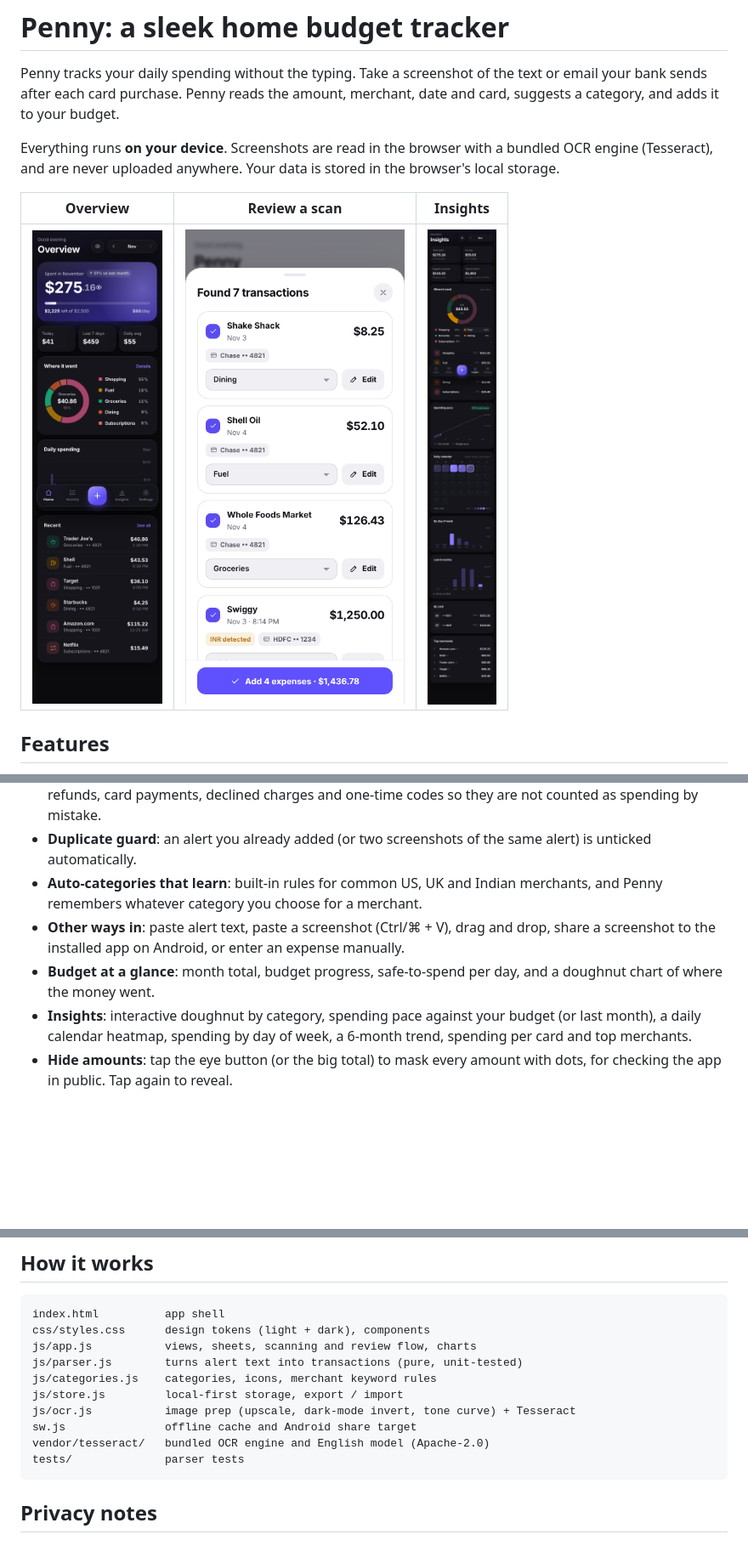
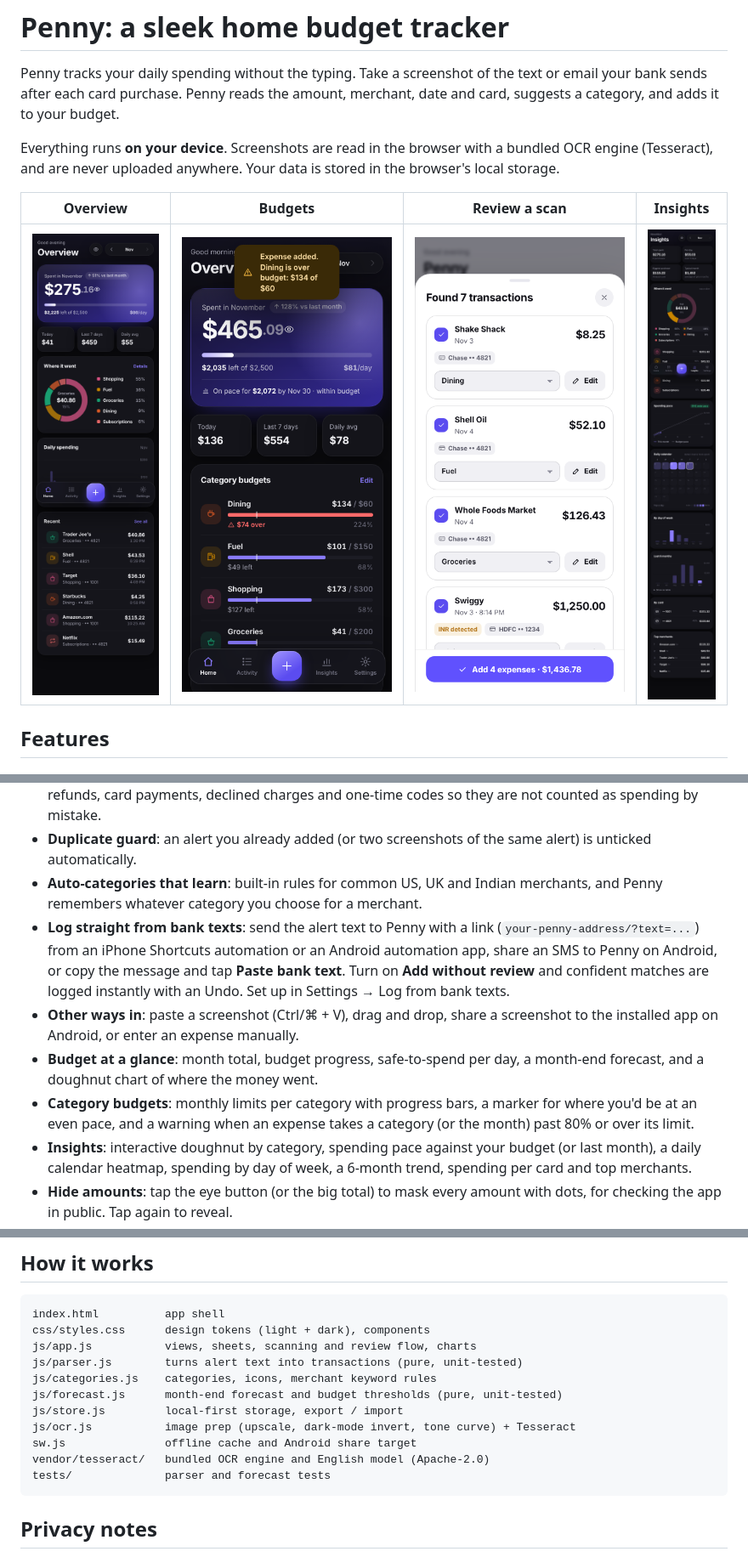
Before and after one commit to santoshkaruru-alt/Penny, a Markdown page: README.md, 3 parts joined by grey strips. Shown at 85% size. Rendered like a GitHub page; pictures changed too: docs/screen-budgets.png (added); blank space fills up the shorter version.

````diff
--- a/README.md
+++ b/README.md
@@ -8,9 +8,9 @@ Everything runs **on your device**. Screenshots are read in the browser with a
 bundled OCR engine (Tesseract), and are never uploaded anywhere. Your data is
 stored in the browser's local storage.
 
-| Overview | Review a scan | Insights |
-|---|---|---|
-| ![Overview](docs/screen-home.png) | ![Review](docs/screen-review.png) | ![Insights](docs/screen-insights.png) |
+| Overview | Budgets | Review a scan | Insights |
+|---|---|---|---|
+| ![Overview](docs/screen-home.png) | ![Budgets](docs/screen-budgets.png) | ![Review](docs/screen-review.png) | ![Insights](docs/screen-insights.png) |
 
 ## Features
 
@@ -24,11 +24,19 @@ stored in the browser's local storage.
   same alert) is unticked automatically.
 - **Auto-categories that learn**: built-in rules for common US, UK and Indian
   merchants, and Penny remembers whatever category you choose for a merchant.
-- **Other ways in**: paste alert text, paste a screenshot (Ctrl/⌘ + V), drag
-  and drop, share a screenshot to the installed app on Android, or enter an
-  expense manually.
+- **Log straight from bank texts**: send the alert text to Penny with a link
+  (`your-penny-address/?text=...`) from an iPhone Shortcuts automation or an
+  Android automation app, share an SMS to Penny on Android, or copy the message
+  and tap **Paste bank text**. Turn on **Add without review** and confident
+  matches are logged instantly with an Undo. Set up in Settings → Log from
+  bank texts.
+- **Other ways in**: paste a screenshot (Ctrl/⌘ + V), drag and drop, share a
+  screenshot to the installed app on Android, or enter an expense manually.
 - **Budget at a glance**: month total, budget progress, safe-to-spend per day,
-  and a doughnut chart of where the money went.
+  a month-end forecast, and a doughnut chart of where the money went.
+- **Category budgets**: monthly limits per category with progress bars, a
+  marker for where you'd be at an even pace, and a warning when an expense
+  takes a category (or the month) past 80% or over its limit.
 - **Insights**: interactive doughnut by category, spending pace against your
   budget (or last month), a daily calendar heatmap, spending by day of week,
   a 6-month trend, spending per card and top merchants.
@@ -76,11 +84,12 @@ css/styles.css      design tokens (light + dark), components
 js/app.js           views, sheets, scanning and review flow, charts
 js/parser.js        turns alert text into transactions (pure, unit-tested)
 js/categories.js    categories, icons, merchant keyword rules
+js/forecast.js      month-end forecast and budget thresholds (pure, unit-tested)
 js/store.js         local-first storage, export / import
 js/ocr.js           image prep (upscale, dark-mode invert, tone curve) + Tesseract
 sw.js               offline cache and Android share target
 vendor/tesseract/   bundled OCR engine and English model (Apache-2.0)
-tests/              parser tests
+tests/              parser and forecast tests
 ```
 
 ## Privacy notes
````
Also changed, not shown: other parts of README.md (+1 -1 lines), 7 other files.
